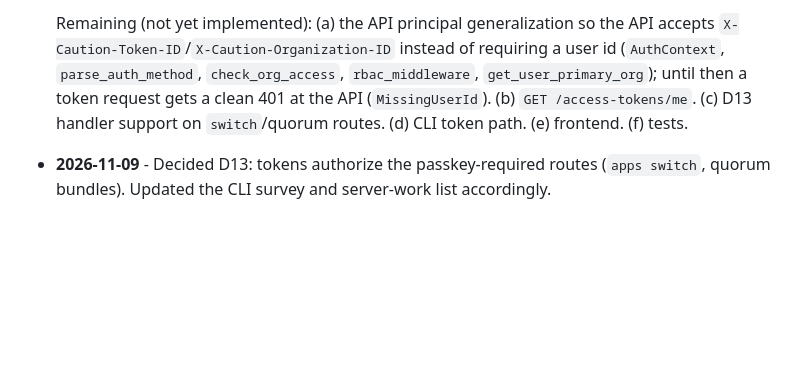
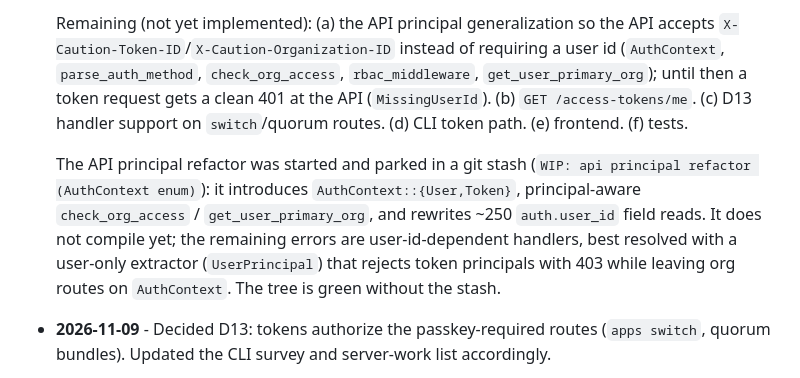
Before and after one commit to CautionHosting/platform, a Markdown page: docs/access-tokens-bible.md, the part around the change. GitHub-like rendering; blank space fills up the shorter version.

Commit message:
docs: note stashed API principal refactor

```diff
--- a/docs/access-tokens-bible.md
+++ b/docs/access-tokens-bible.md
@@ -570,6 +570,15 @@ Newest first.
   handler support on `switch`/quorum routes. (d) CLI token path. (e) frontend.
   (f) tests.
 
+  The API principal refactor was started and parked in a git stash
+  (`WIP: api principal refactor (AuthContext enum)`): it introduces
+  `AuthContext::{User,Token}`, principal-aware `check_org_access` /
+  `get_user_primary_org`, and rewrites ~250 `auth.user_id` field reads. It does
+  not compile yet; the remaining errors are user-id-dependent handlers, best
+  resolved with a user-only extractor (`UserPrincipal`) that rejects token
+  principals with 403 while leaving org routes on `AuthContext`. The tree is
+  green without the stash.
+
 * **2026-11-09** - Decided D13: tokens authorize the passkey-required routes
   (`apps switch`, quorum bundles). Updated the CLI survey and server-work list
   accordingly.
```
